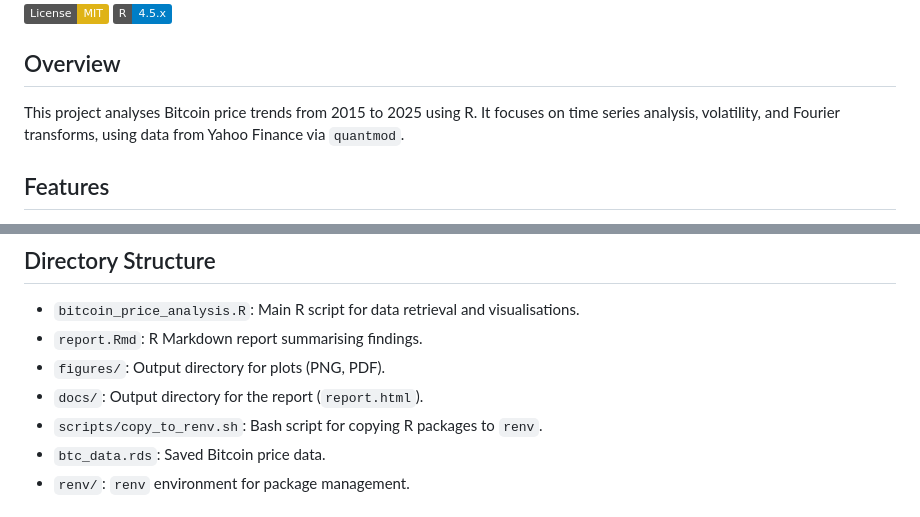
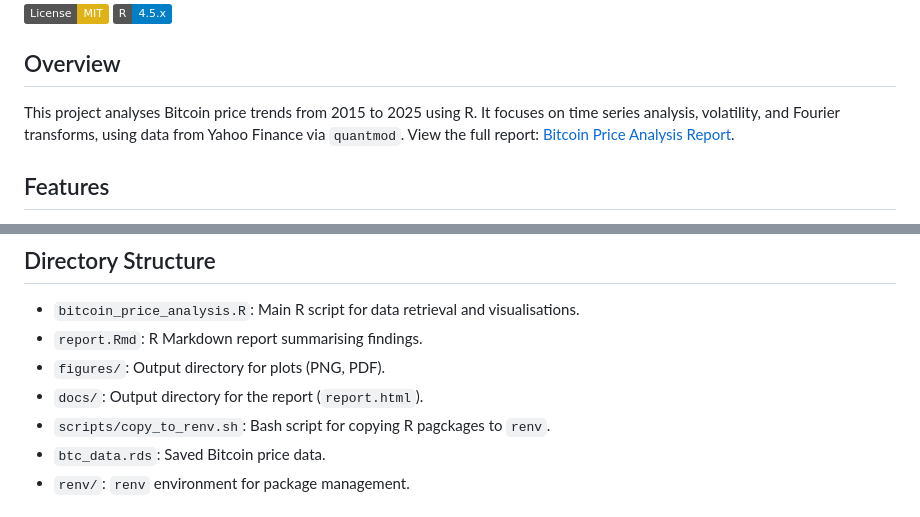
Before and after one commit to joshuaculbert/bitcoin-price-analysis, a Markdown page: README.md, 2 parts joined by grey strips. Rendered like a GitHub page; badges without logos.

Commit message:
Add report link to README Overview

```diff
--- a/README.md
+++ b/README.md
@@ -4,7 +4,7 @@
 
 ## Overview
 
-This project analyses Bitcoin price trends from 2015 to 2025 using R. It focuses on time series analysis, volatility, and Fourier transforms, using data from Yahoo Finance via `quantmod`.
+This project analyses Bitcoin price trends from 2015 to 2025 using R. It focuses on time series analysis, volatility, and Fourier transforms, using data from Yahoo Finance via `quantmod`. View the full report: [Bitcoin Price Analysis Report](https://joshuaculbert.github.io/bitcoin-price-analysis/report.html).
 
 ## Features
 - **Price Trends**: Visualises Bitcoin closing prices with moving averages and LOESS trends.
@@ -40,7 +40,7 @@ This project analyses Bitcoin price trends from 2015 to 2025 using R. It focuses
 - `report.Rmd`: R Markdown report summarising findings.
 - `figures/`: Output directory for plots (PNG, PDF).
 - `docs/`: Output directory for the report (`report.html`).
-- `scripts/copy_to_renv.sh`: Bash script for copying R packages to `renv`.
+- `scripts/copy_to_renv.sh`: Bash script for copying R pagckages to `renv`.
 - `btc_data.rds`: Saved Bitcoin price data.
 - `renv/`: `renv` environment for package management.
 
```
